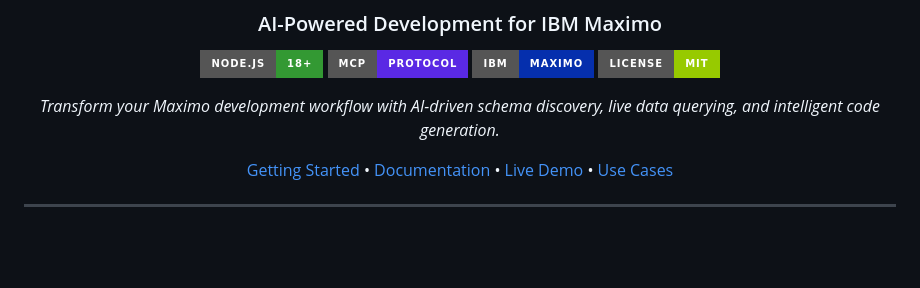
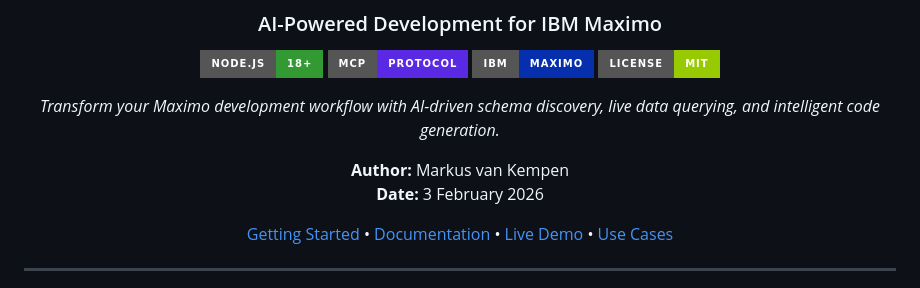
Before and after one commit to markusvankempen/maximo-mcp-ai-integration-options, a Markdown page: README.md, the part around the change. Drawn GitHub-style; badges without logos; blank space fills up the shorter version.

Commit message:
Add author and date to README

```diff
--- a/README.md
+++ b/README.md
@@ -10,6 +10,9 @@
 [![License](https://img.shields.io/badge/License-MIT-green?style=for-the-badge)](LICENSE)
 
 *Transform your Maximo development workflow with AI-driven schema discovery, live data querying, and intelligent code generation.*
+
+**Author:** Markus van Kempen
+**Date:** 3 February 2026
 
 [Getting Started](#-quick-start) • [Documentation](#-documentation) • [Live Demo](#-live-demo) • [Use Cases](#-use-cases)
 
```
